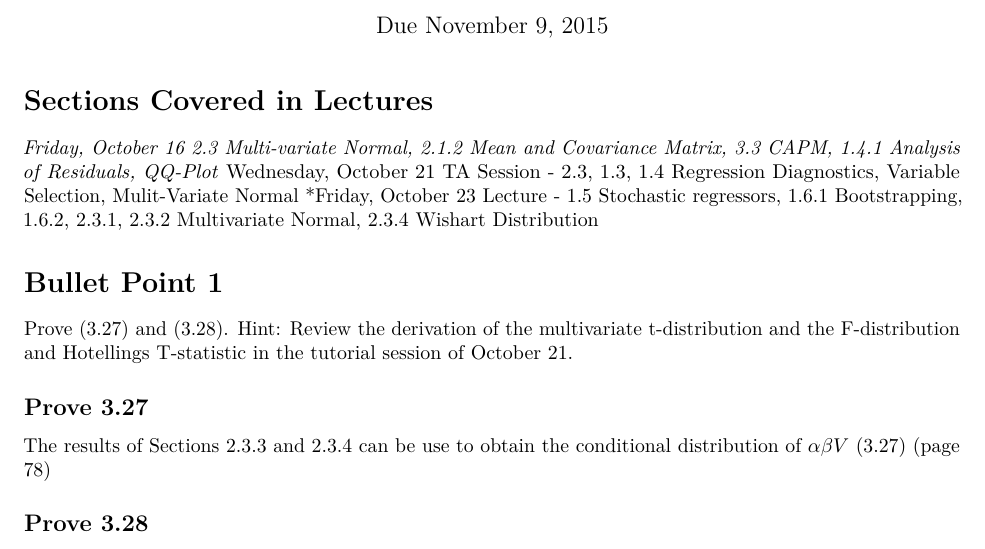
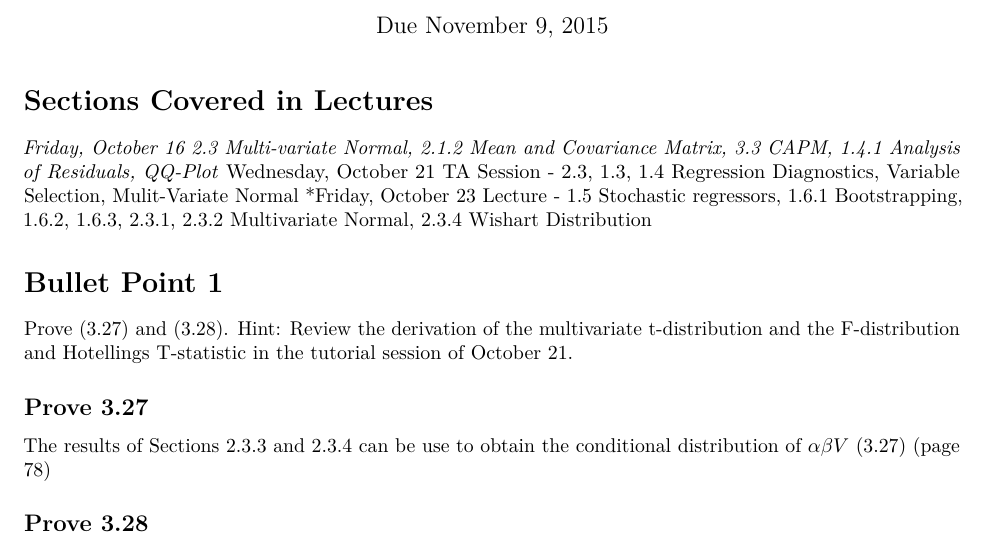
Before and after one commit to sdmurff/STATS-240P, an R Markdown document (HW2.Rmd): part of page 1 of 2, cut so that both start at the same text. Rendered offline with R 4.5, knitr and Pandoc, then LaTeX, with nearby package versions.

Commit message:
Update on Oct 19 2015

```diff
--- a/HW2.Rmd
+++ b/HW2.Rmd
@@ -9,7 +9,7 @@ output: pdf_document
 
 *Friday, October 16 2.3 Multi-variate Normal, 2.1.2 Mean and Covariance Matrix, 3.3 CAPM, 1.4.1 Analysis of Residuals, QQ-Plot
 *Wednesday, October 21 TA Session - 2.3, 1.3, 1.4 Regression Diagnostics, Variable Selection, Mulit-Variate Normal
-*Friday, October 23 Lecture - 1.5 Stochastic regressors, 1.6.1 Bootstrapping, 1.6.2, 2.3.1, 2.3.2 Multivariate Normal, 2.3.4 Wishart Distribution
+*Friday, October 23 Lecture - 1.5 Stochastic regressors, 1.6.1 Bootstrapping, 1.6.2, 1.6.3, 2.3.1, 2.3.2 Multivariate Normal, 2.3.4 Wishart Distribution
 
 
 # Bullet Point 1
```
